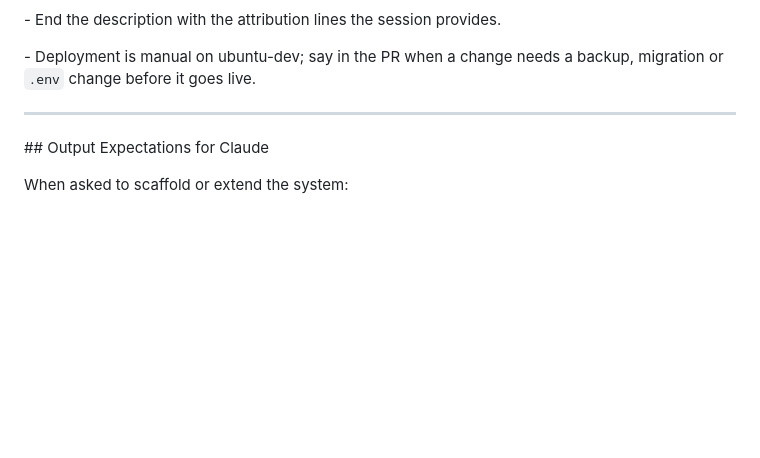
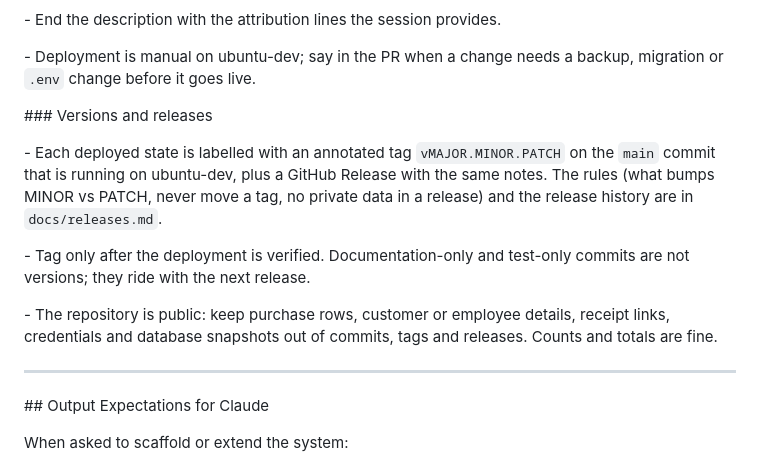
Before and after one commit to drew90b/rto-accounting, a Markdown page: docs/CLAUDE.md, the part around the change. Rendered like a GitHub page; blank space fills up the shorter version.

```diff
--- a/docs/CLAUDE.md
+++ b/docs/CLAUDE.md
@@ -1365,6 +1365,17 @@ Established by the history of this repository; follow it for every commit and pu
 \- Deployment is manual on ubuntu-dev; say in the PR when a change needs a backup, migration or `.env` change before it goes live.
 
 
+\### Versions and releases
+
+
+
+\- Each deployed state is labelled with an annotated tag `vMAJOR.MINOR.PATCH` on the `main` commit that is running on ubuntu-dev, plus a GitHub Release with the same notes. The rules (what bumps MINOR vs PATCH, never move a tag, no private data in a release) and the release history are in `docs/releases.md`.
+
+\- Tag only after the deployment is verified. Documentation-only and test-only commits are not versions; they ride with the next release.
+
+\- The repository is public: keep purchase rows, customer or employee details, receipt links, credentials and database snapshots out of commits, tags and releases. Counts and totals are fine.
+
+
 
 ---
 
```
Also changed, not shown: README.md (+1 -0 lines), docs/releases.md (added, +75 -0 lines).
